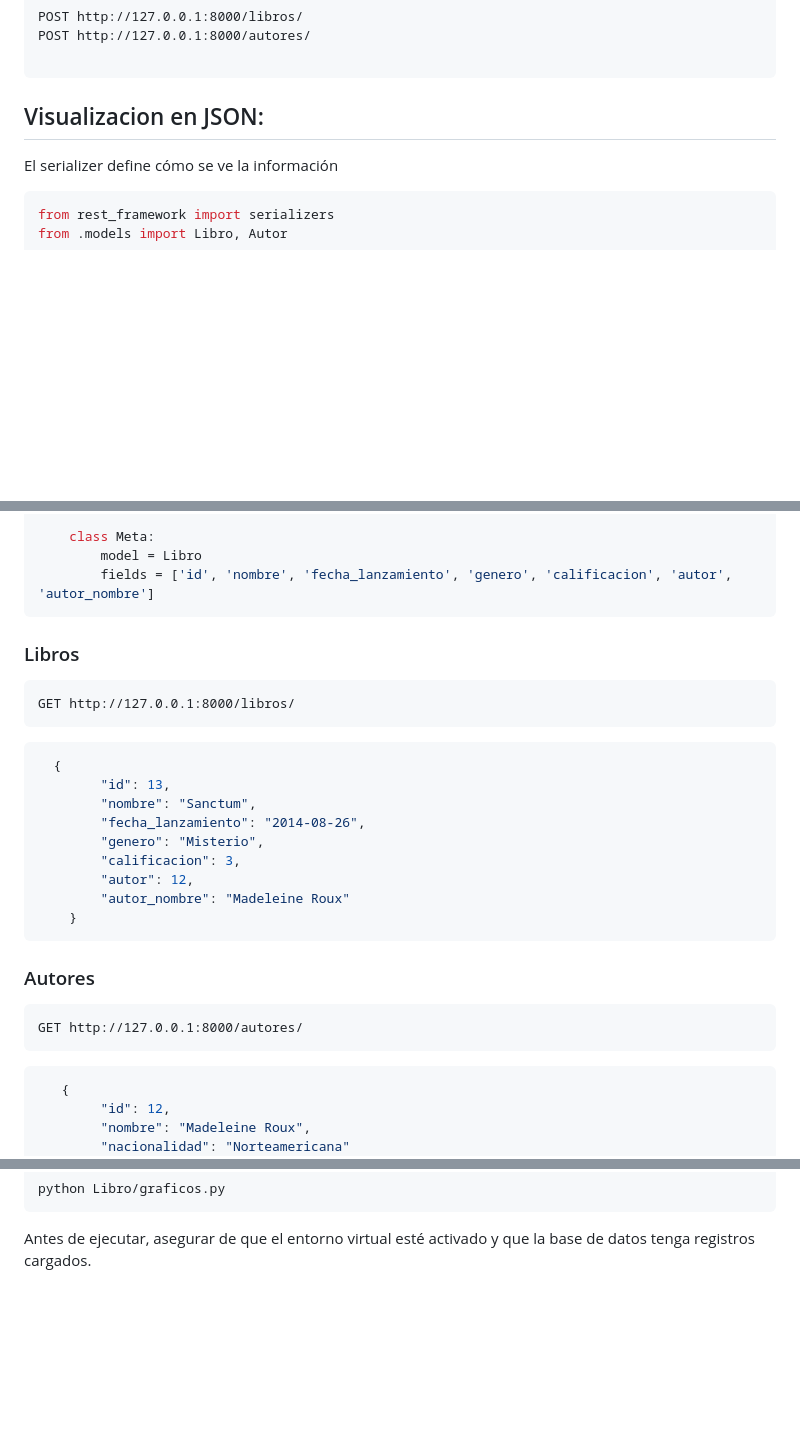
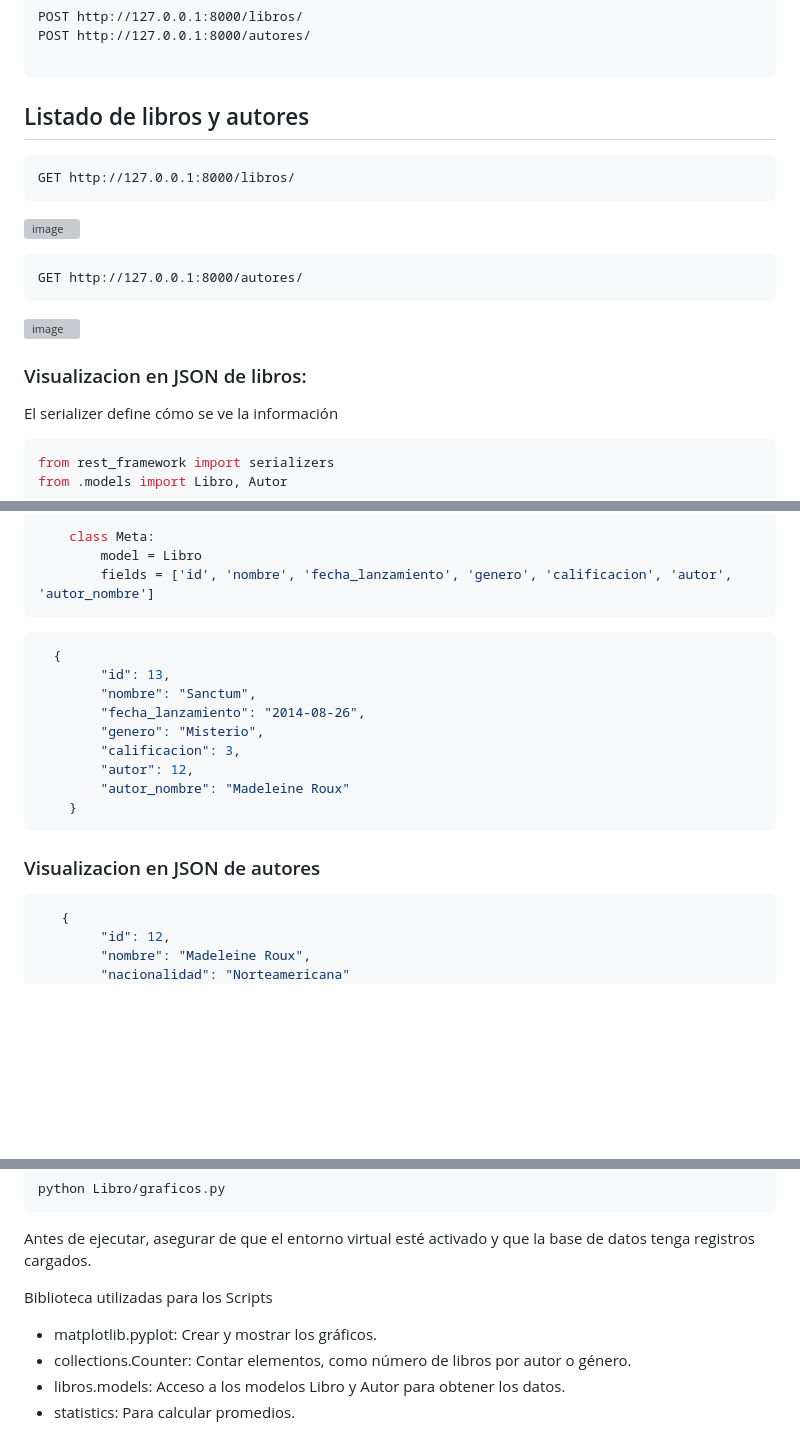
Before and after one commit to analia-figari/django-Libross, a Markdown page: README.md, 3 parts joined by grey strips. Drawn GitHub-style; blank space fills up the shorter version; grey boxes are pictures that could not be loaded.

````diff
--- a/README.md
+++ b/README.md
@@ -132,7 +132,23 @@ POST http://127.0.0.1:8000/autores/
 
 ```
 
-## Visualizacion en JSON:
+
+## Listado de libros y autores
+
+```http
+GET http://127.0.0.1:8000/libros/
+```
+
+![image](https://github.com/user-attachments/assets/8cd7a25c-a301-41d1-b7e9-e67e5edc3acc)
+
+```http
+GET http://127.0.0.1:8000/autores/
+```
+
+![image](https://github.com/user-attachments/assets/30850d4c-5261-48d0-99a9-9ad8c2f641e6)
+
+
+### Visualizacion en JSON de libros:
 
 El serializer define cómo se ve la información
 
@@ -154,11 +170,6 @@ class LibroSerializer(serializers.ModelSerializer):
         fields = ['id', 'nombre', 'fecha_lanzamiento', 'genero', 'calificacion', 'autor', 'autor_nombre']
 ```
 
-### Libros
-
-```http
-GET http://127.0.0.1:8000/libros/
-```
 ```json
   {
         "id": 13,
@@ -171,11 +182,8 @@ GET http://127.0.0.1:8000/libros/
     }
 ```
 
-### Autores
+### Visualizacion en JSON de autores
 
-```http
-GET http://127.0.0.1:8000/autores/
-```
 ```json
    {
         "id": 12,
@@ -230,3 +240,10 @@ python Libro/graficos.py
 ```
 
 Antes de ejecutar, asegurar de que el entorno virtual esté activado y que la base de datos tenga registros cargados.
+
+Biblioteca utilizadas para los Scripts
+
+* matplotlib.pyplot: Crear y mostrar los gráficos.
+* collections.Counter: Contar elementos, como número de libros por autor o género.
+* libros.models: Acceso a los modelos Libro y Autor para obtener los datos.
+* statistics: Para calcular promedios.
````
Also changed, not shown: other parts of README.md (+2 -0 lines).
